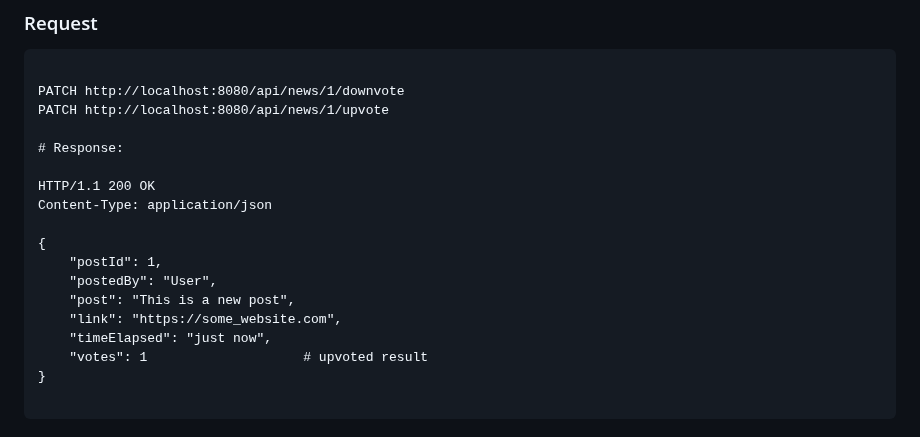
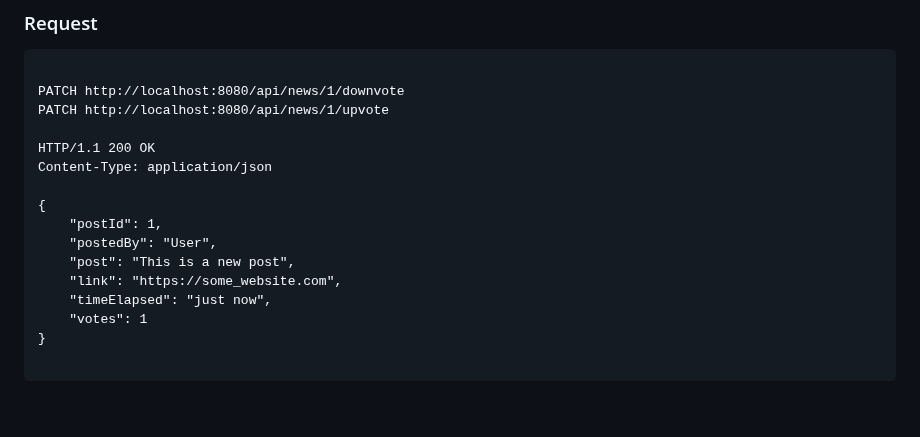
Before and after one commit to YamtalDev/HackerNews-API, a Markdown page: README.md, the part around the change. Drawn GitHub-style; blank space fills up the shorter version.

Commit message:
Commiting readme

````diff
--- a/README.md
+++ b/README.md
@@ -143,8 +143,6 @@ GET http://localhost:8080/api/news/top-posts
 PATCH http://localhost:8080/api/news/1/downvote
 PATCH http://localhost:8080/api/news/1/upvote
 
-# Response:
-
 HTTP/1.1 200 OK
 Content-Type: application/json
 
@@ -154,7 +152,7 @@ Content-Type: application/json
     "post": "This is a new post",
     "link": "https://some_website.com",
     "timeElapsed": "just now",
-    "votes": 1                    # upvoted result
+    "votes": 1
 }
 
 ```
````
